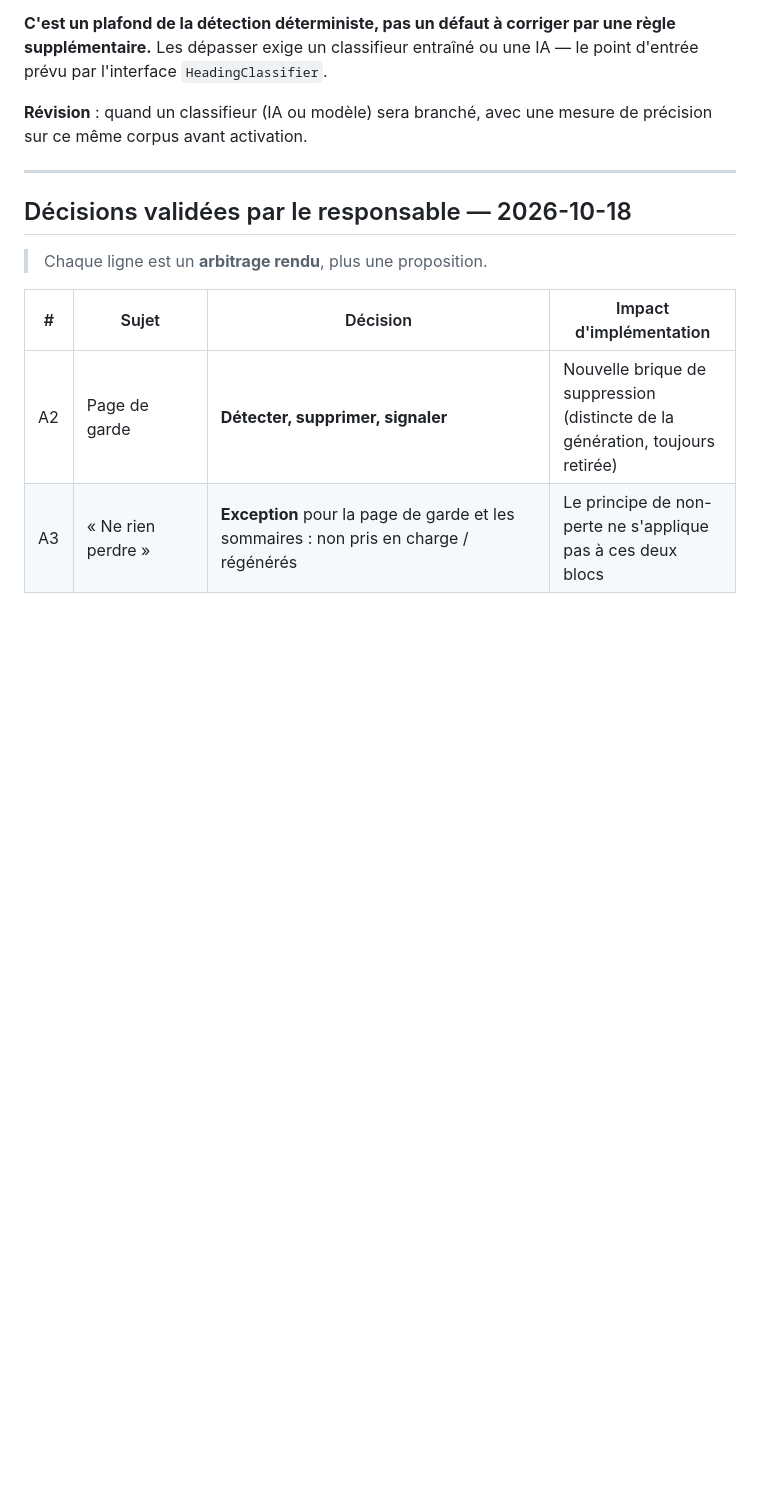
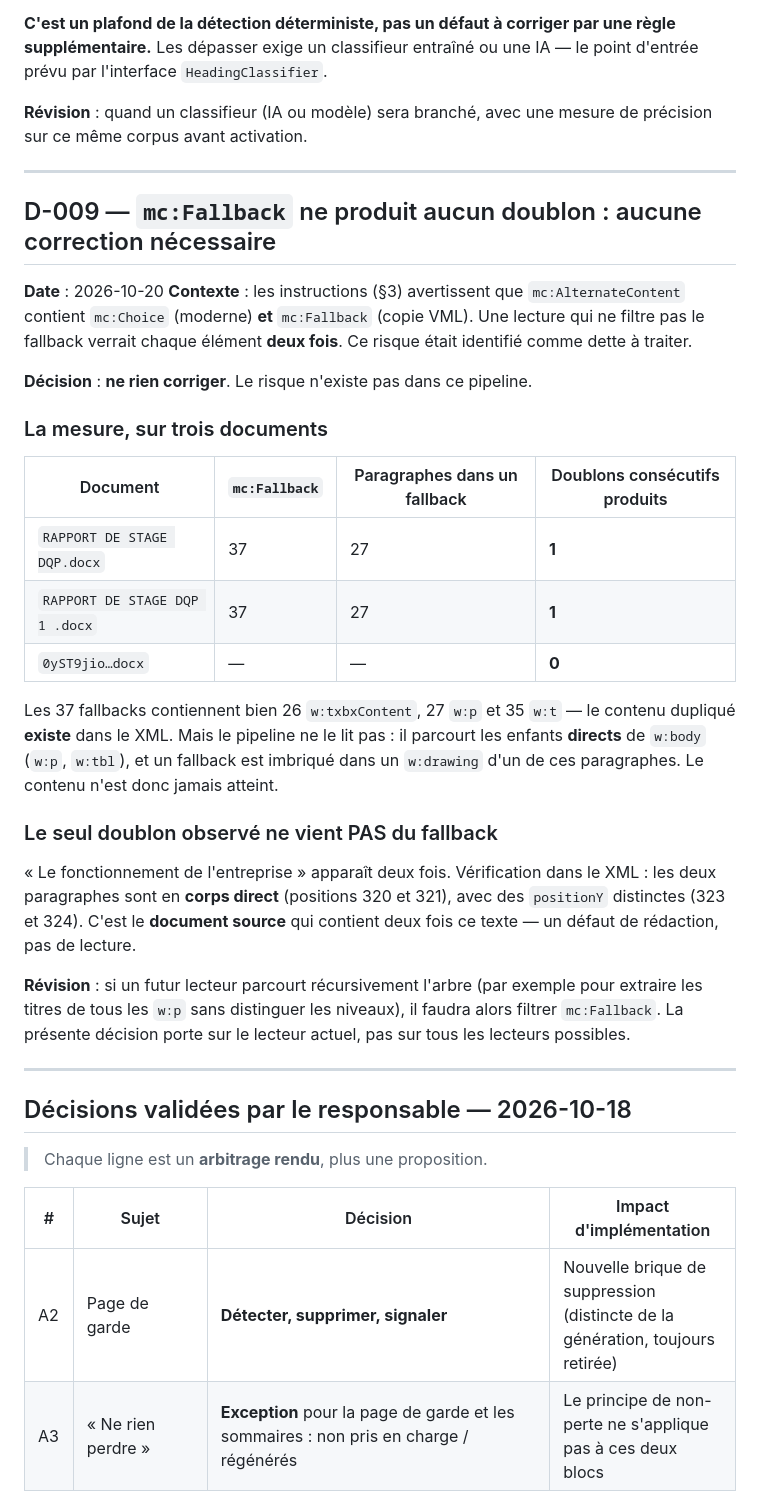
Before and after one commit to matour1/FORMADOC, a Markdown page: docs/DECISIONS.md, the part around the change. Drawn GitHub-style; blank space fills up the shorter version.

Commit message:
mc:Fallback : mesure demontre l'absence de doublon, aucune correction
LE RISQUE IDENTIFIE

Les instructions signalent que mc:AlternateContent contient mc:Choice (moderne)
ET mc:Fallback (copie VML). Une lecture naive verrait chaque element DEUX fois.

LA MESURE, SUR TROIS DOCUMENTS

    Document                    | fallbacks | p dans fallback | doublons produits
    ----------------------------|-----------|-----------------|------------------
    RAPPORT DE STAGE DQP.docx   |        37 |              27 |                1
    RAPPORT DE STAGE DQP 1.docx |        37 |              27 |                1
    0yST9jio...docx             |         - |               - |                0

Les 37 fallbacks contiennent bien 26 w:txbxContent, 27 w:p et 35 w:t -- le
contenu duplique EXISTE dans le XML. Mais le pipeline ne le lit pas : il
parcourt les enfants DIRECTS de w:body (w:p, w:tbl), et un fallback est imbrique
dans un w:drawing d'un de ces paragraphes. Le contenu n'est jamais atteint.

LE SEUL DOUBLON OBSERVE VIENT DU DOCUMENT SOURCE

« Le fonctionnement de l'entreprise » apparait deux fois. Verification dans le
XML : les deux paragraphes sont en CORPS DIRECT (positions 320 et 321), avec des
positionY distinctes (323 et 324). C'est le document source qui contient deux
fois ce texte -- un defaut de redaction, pas de lecture.

DECISION

Ne rien corriger. Consigne dans docs/DECISIONS.md (D-009), avec la condition de
revision : un futur lecteur recursif devrait filtrer mc:Fallback.

```diff
--- a/docs/DECISIONS.md
+++ b/docs/DECISIONS.md
@@ -201,6 +201,44 @@ de précision sur ce même corpus avant activation.
 
 ---
 
+## D-009 — `mc:Fallback` ne produit aucun doublon : aucune correction nécessaire
+
+**Date** : 2026-10-20
+**Contexte** : les instructions (§3) avertissent que `mc:AlternateContent`
+contient `mc:Choice` (moderne) **et** `mc:Fallback` (copie VML). Une lecture qui
+ne filtre pas le fallback verrait chaque élément **deux fois**. Ce risque était
+identifié comme dette à traiter.
+
+**Décision** : **ne rien corriger**. Le risque n'existe pas dans ce pipeline.
+
+### La mesure, sur trois documents
+
+| Document | `mc:Fallback` | Paragraphes dans un fallback | Doublons consécutifs produits |
+| --- | --- | --- | --- |
+| `RAPPORT DE STAGE DQP.docx` | 37 | 27 | **1** |
+| `RAPPORT DE STAGE DQP 1 .docx` | 37 | 27 | **1** |
+| `0yST9jio…docx` | — | — | **0** |
+
+Les 37 fallbacks contiennent bien 26 `w:txbxContent`, 27 `w:p` et 35 `w:t` — le
+contenu dupliqué **existe** dans le XML. Mais le pipeline ne le lit pas : il
+parcourt les enfants **directs** de `w:body` (`w:p`, `w:tbl`), et un fallback est
+imbriqué dans un `w:drawing` d'un de ces paragraphes. Le contenu n'est donc
+jamais atteint.
+
+### Le seul doublon observé ne vient PAS du fallback
+
+« Le fonctionnement de l'entreprise » apparaît deux fois. Vérification dans le
+XML : les deux paragraphes sont en **corps direct** (positions 320 et 321), avec
+des `positionY` distinctes (323 et 324). C'est le **document source** qui
+contient deux fois ce texte — un défaut de rédaction, pas de lecture.
+
+**Révision** : si un futur lecteur parcourt récursivement l'arbre (par exemple
+pour extraire les titres de tous les `w:p` sans distinguer les niveaux), il
+faudra alors filtrer `mc:Fallback`. La présente décision porte sur le lecteur
+actuel, pas sur tous les lecteurs possibles.
+
+---
+
 ## Décisions validées par le responsable — 2026-10-18
 
 > Chaque ligne est un **arbitrage rendu**, plus une proposition.
```
